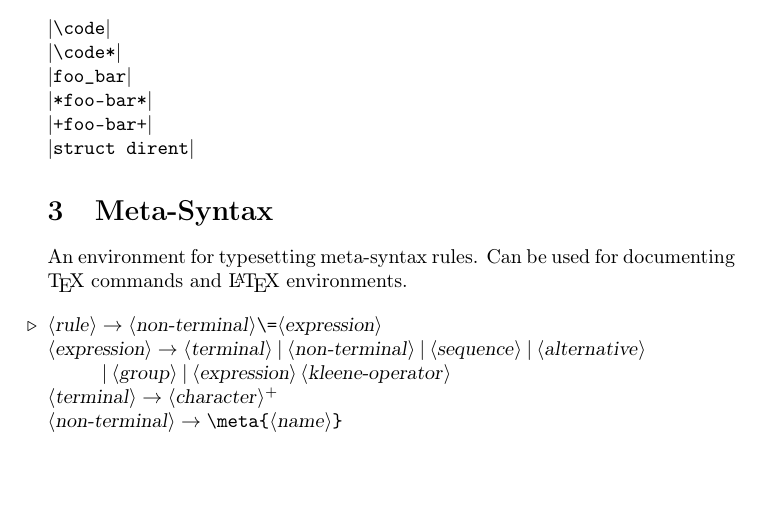
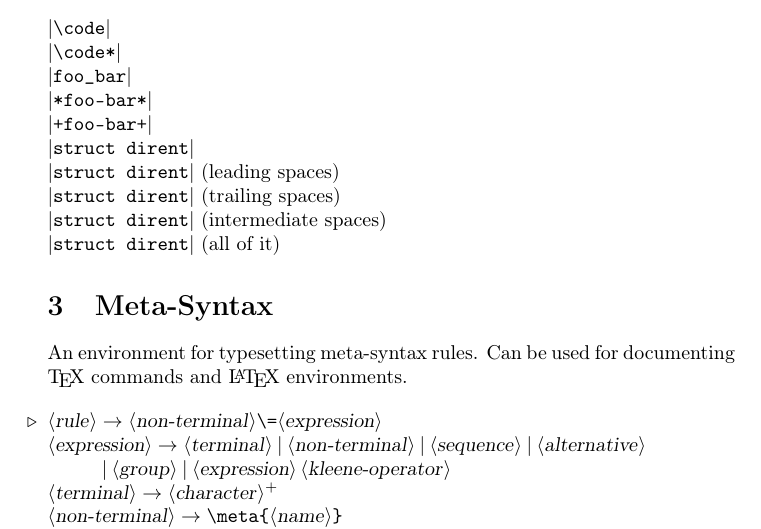
Before and after one commit to ralph-schleicher/rsmac, a LaTeX document (t-rsmetasyntax.tex): part of page 1 of 2, cut so that both start at the same text, the shorter picture padded with empty space. Compiled offline with pdfLaTeX.

Commit message:
Add tests.

```diff
--- a/t-rsmetasyntax.tex
+++ b/t-rsmetasyntax.tex
@@ -31,7 +31,11 @@ $|$\symb{\code*}$|$ \\
 $|$\symb{foo_bar}$|$ \\
 $|$\symb{*foo-bar*}$|$ \\
 $|$\symb{+foo-bar+}$|$ \\
-$|$\symb{struct dirent}$|$
+$|$\symb{struct dirent}$|$ \\
+$|$\symb{   struct dirent}$|$ (leading spaces) \\
+$|$\symb{struct dirent   }$|$ (trailing spaces) \\
+$|$\symb{struct   dirent}$|$ (intermediate spaces) \\
+$|$\symb{   struct   dirent   }$|$ (all of it)
 
 
 \section{Meta-Syntax}
```
